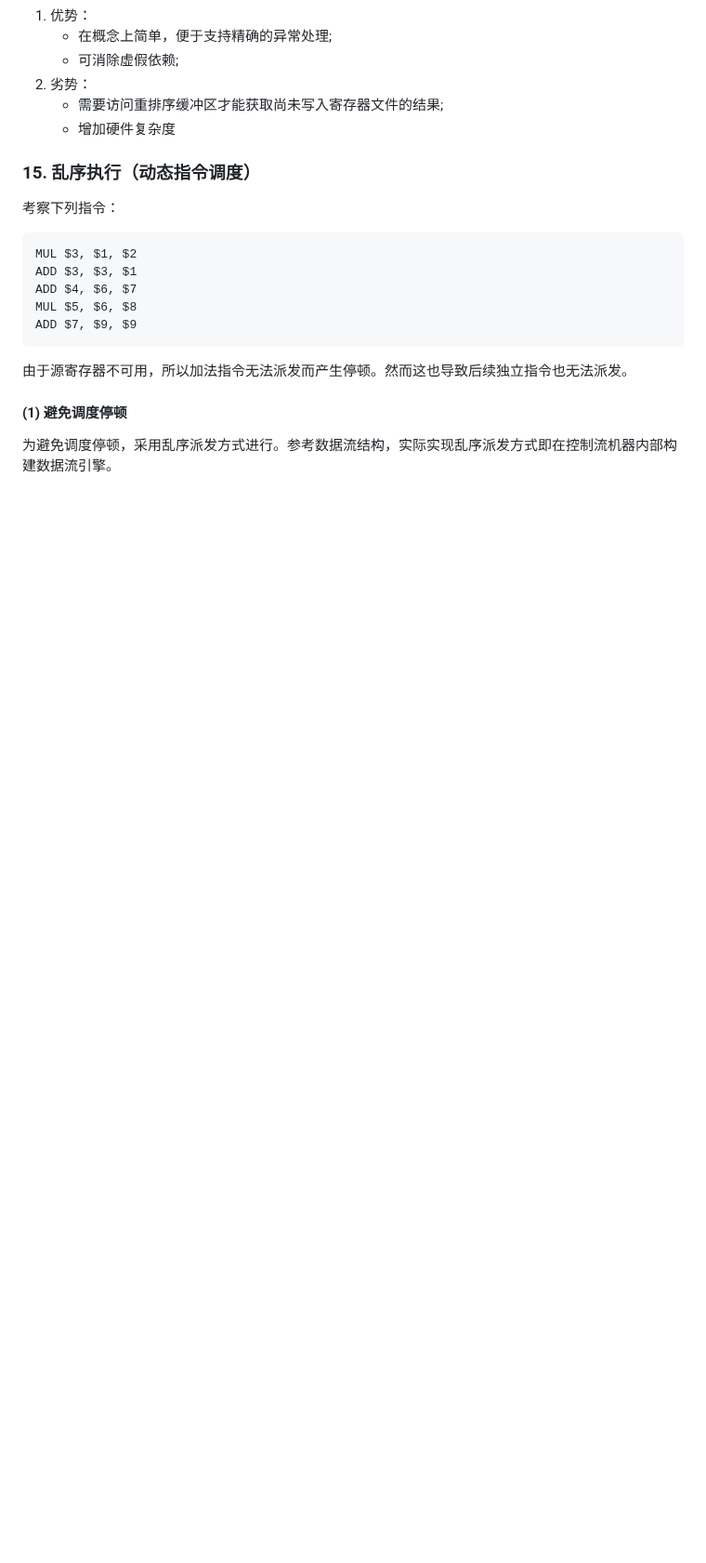
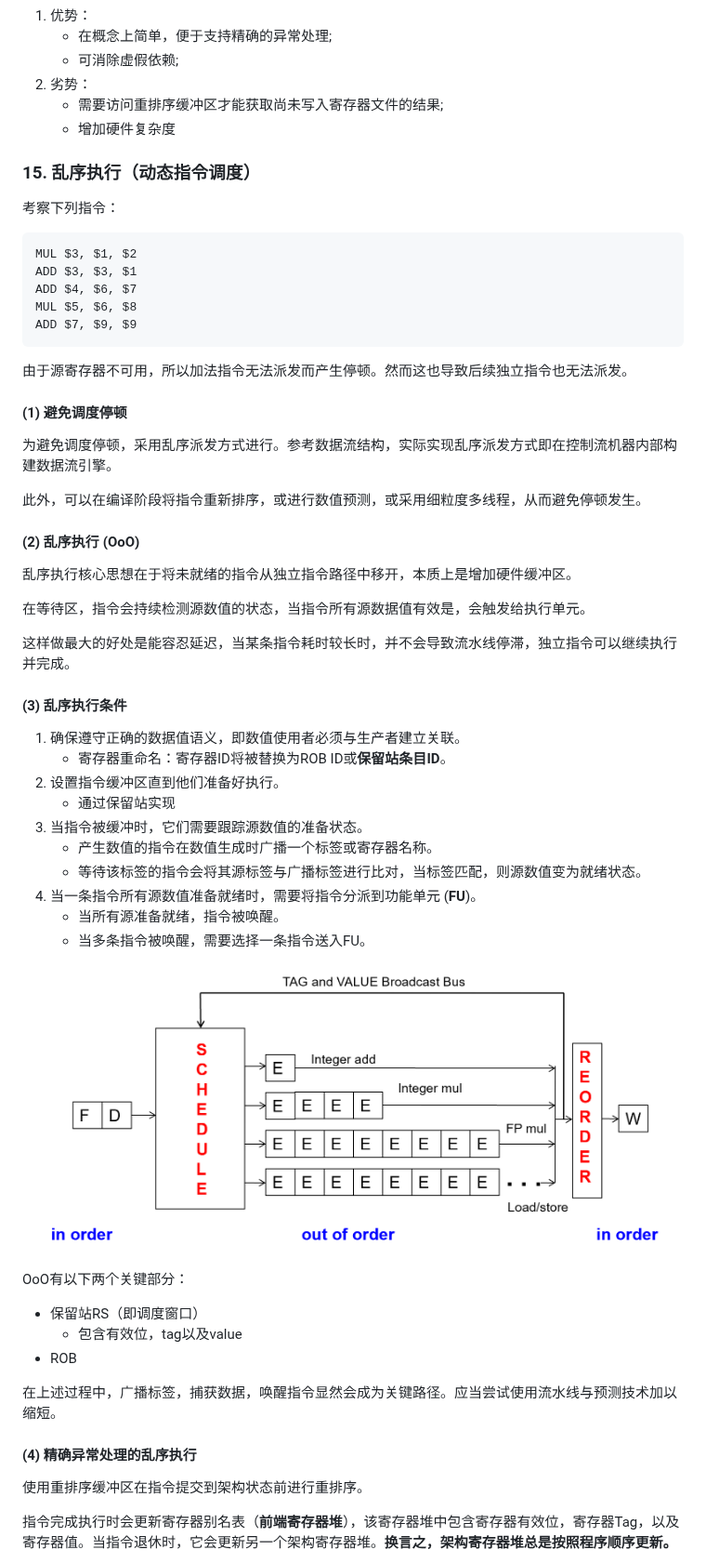
Before and after one commit to 11sqm/Notes, a Markdown page: 计算机体系结构/DDCA笔记.md, the part around one of its changes. Shown at 93% size. Rendered like a GitHub page; pictures changed too: 计算机体系结构/pictures/乱序执行流程图.png (added); blank space fills up the shorter version.

Commit message:
DDCA笔记更新乱序执行

```diff
--- a/计算机体系结构/DDCA笔记.md
+++ b/计算机体系结构/DDCA笔记.md
@@ -816,3 +816,39 @@ ADD $7, $9, $9
 
 #### (1) 避免调度停顿
 为避免调度停顿，采用乱序派发方式进行。参考数据流结构，实际实现乱序派发方式即在控制流机器内部构建数据流引擎。
+
+此外，可以在编译阶段将指令重新排序，或进行数值预测，或采用细粒度多线程，从而避免停顿发生。
+
+#### (2) 乱序执行 (OoO)
+乱序执行核心思想在于将未就绪的指令从独立指令路径中移开，本质上是增加硬件缓冲区。
+
+在等待区，指令会持续检测源数值的状态，当指令所有源数据值有效是，会触发给执行单元。
+
+这样做最大的好处是能容忍延迟，当某条指令耗时较长时，并不会导致流水线停滞，独立指令可以继续执行并完成。
+
+#### (3) 乱序执行条件
+1. 确保遵守正确的数据值语义，即数值使用者必须与生产者建立关联。
+    - 寄存器重命名：寄存器ID将被替换为ROB ID或**保留站条目ID**。
+2. 设置指令缓冲区直到他们准备好执行。
+    - 通过保留站实现
+3. 当指令被缓冲时，它们需要跟踪源数值的准备状态。
+    - 产生数值的指令在数值生成时广播一个标签或寄存器名称。
+    - 等待该标签的指令会将其源标签与广播标签进行比对，当标签匹配，则源数值变为就绪状态。
+4. 当一条指令所有源数值准备就绪时，需要将指令分派到功能单元 (**FU**)。
+    - 当所有源准备就绪，指令被唤醒。
+    - 当多条指令被唤醒，需要选择一条指令送入FU。
+
+![乱序执行流程图](./pictures/乱序执行流程图.png)
+
+OoO有以下两个关键部分：
+- 保留站RS（即调度窗口）
+    - 包含有效位，tag以及value
+- ROB
+
+在上述过程中，广播标签，捕获数据，唤醒指令显然会成为关键路径。应当尝试使用流水线与预测技术加以缩短。
+
+#### (4) 精确异常处理的乱序执行
+使用重排序缓冲区在指令提交到架构状态前进行重排序。
+
+指令完成执行时会更新寄存器别名表（**前端寄存器堆**），该寄存器堆中包含寄存器有效位，寄存器Tag，以及寄存器值。当指令退休时，它会更新另一个架构寄存器堆。**换言之，架构寄存器堆总是按照程序顺序更新。**
+
```
Also changed, not shown: other parts of 计算机体系结构/DDCA笔记.md (+17 -0 lines), 计算机体系结构/pictures/OoO寄存器堆总览.png (added).
